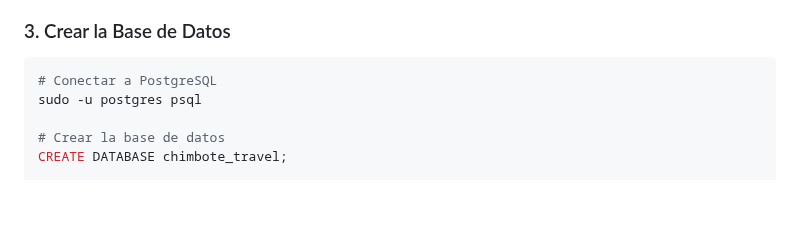
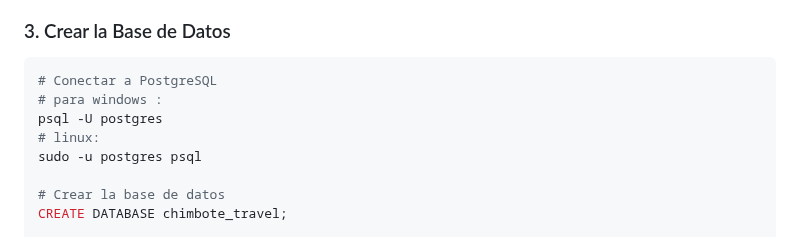
Before and after one commit to DalethCorreaAngeles/Base_de_datos, a Markdown page: SETUP-POSTGRESQL.md, the part around the change. Drawn GitHub-style; blank space fills up the shorter version.

Commit message:
diferentes

````diff
--- a/SETUP-POSTGRESQL.md
+++ b/SETUP-POSTGRESQL.md
@@ -22,6 +22,9 @@ sudo systemctl start postgresql
 
 ```bash
 # Conectar a PostgreSQL
+# para windows :
+psql -U postgres
+# linux:
 sudo -u postgres psql
 
 # Crear la base de datos
````
